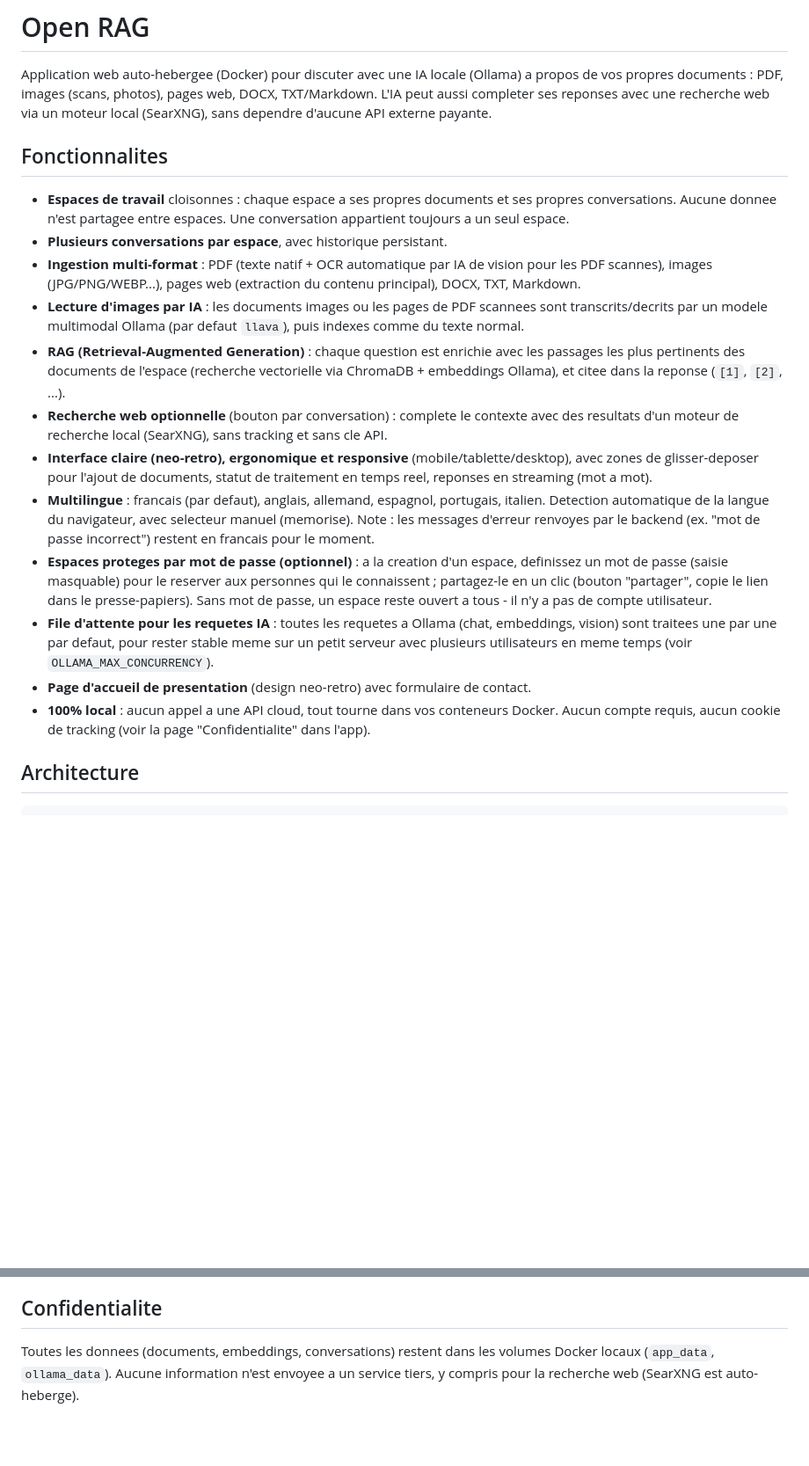
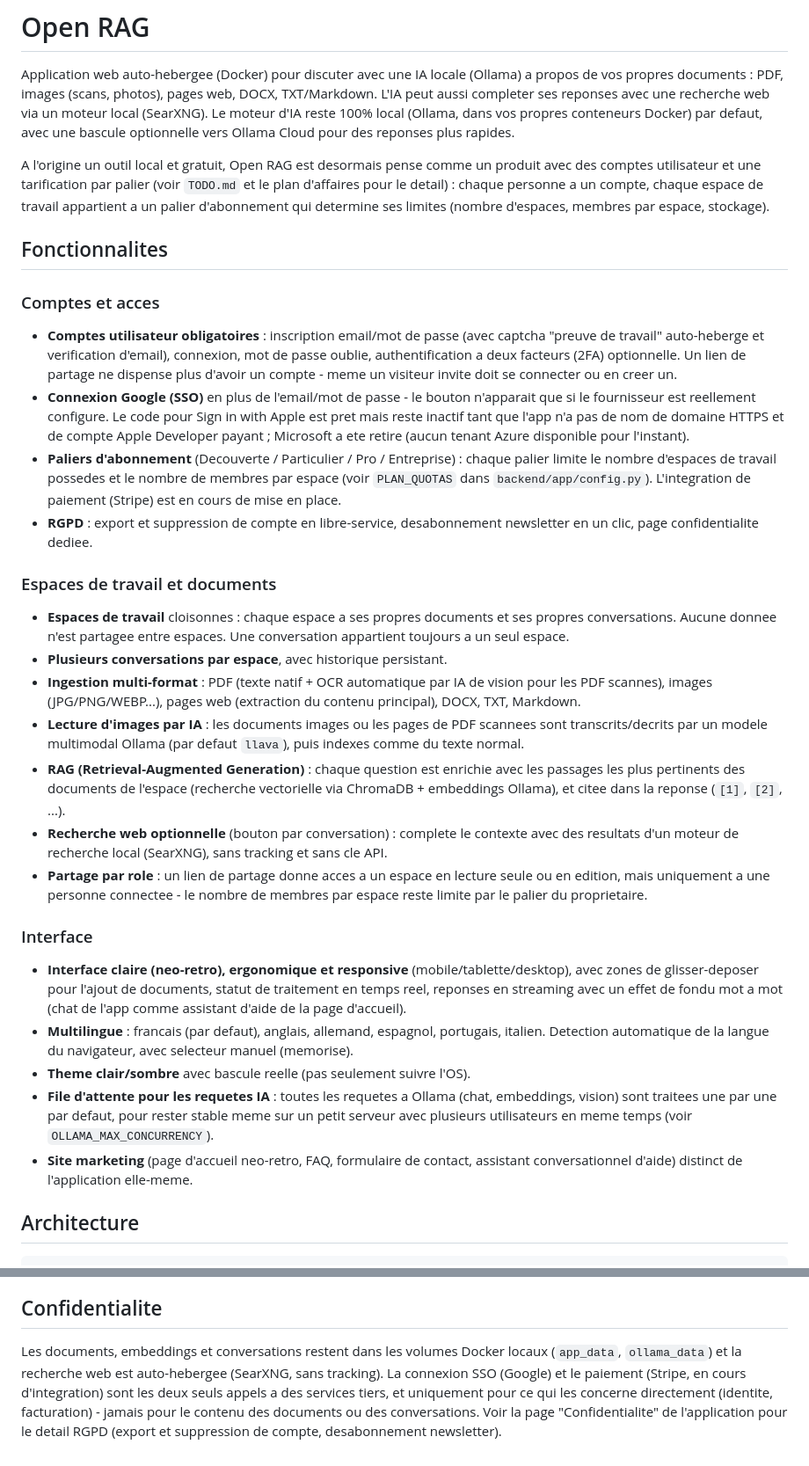
Before and after one commit to ngoujon/docverse, a Markdown page: README.md, 2 parts joined by grey strips. Shown at 88% size. Rendered like a GitHub page; blank space fills up the shorter version.

Commit message:
Update README to reflect accounts, plans, and SSO
The project outgrew its original "no account needed, 100% free/local"
description this session: accounts are now mandatory (even via share
links), pricing tiers gate spaces/members, and Google SSO exists. Rewrote
the features/usage/security sections accordingly and removed references
to the now-removed space-password model.

```diff
--- a/README.md
+++ b/README.md
@@ -3,10 +3,39 @@
 Application web auto-hebergee (Docker) pour discuter avec une IA locale
 (Ollama) a propos de vos propres documents : PDF, images (scans, photos),
 pages web, DOCX, TXT/Markdown. L'IA peut aussi completer ses reponses avec
-une recherche web via un moteur local (SearXNG), sans dependre d'aucune API
-externe payante.
+une recherche web via un moteur local (SearXNG). Le moteur d'IA reste
+100% local (Ollama, dans vos propres conteneurs Docker) par defaut, avec
+une bascule optionnelle vers Ollama Cloud pour des reponses plus rapides.
+
+A l'origine un outil local et gratuit, Open RAG est desormais pense comme
+un produit avec des comptes utilisateur et une tarification par palier
+(voir `TODO.md` et le plan d'affaires pour le detail) : chaque personne a
+un compte, chaque espace de travail appartient a un palier d'abonnement
+qui determine ses limites (nombre d'espaces, membres par espace, stockage).
 
 ## Fonctionnalites
+
+### Comptes et acces
+
+- **Comptes utilisateur obligatoires** : inscription email/mot de passe
+  (avec captcha "preuve de travail" auto-heberge et verification d'email),
+  connexion, mot de passe oublie, authentification a deux facteurs (2FA)
+  optionnelle. Un lien de partage ne dispense plus d'avoir un compte -
+  meme un visiteur invite doit se connecter ou en creer un.
+- **Connexion Google (SSO)** en plus de l'email/mot de passe - le bouton
+  n'apparait que si le fournisseur est reellement configure. Le code pour
+  Sign in with Apple est pret mais reste inactif tant que l'app n'a pas de
+  nom de domaine HTTPS et de compte Apple Developer payant ; Microsoft a
+  ete retire (aucun tenant Azure disponible pour l'instant).
+- **Paliers d'abonnement** (Decouverte / Particulier / Pro / Entreprise) :
+  chaque palier limite le nombre d'espaces de travail possedes et le
+  nombre de membres par espace (voir `PLAN_QUOTAS` dans
+  `backend/app/config.py`). L'integration de paiement (Stripe) est en
+  cours de mise en place.
+- **RGPD** : export et suppression de compte en libre-service,
+  desabonnement newsletter en un clic, page confidentialite dediee.
+
+### Espaces de travail et documents
 
 - **Espaces de travail** cloisonnes : chaque espace a ses propres documents
   et ses propres conversations. Aucune donnee n'est partagee entre espaces.
@@ -25,29 +54,28 @@ externe payante.
 - **Recherche web optionnelle** (bouton par conversation) : complete le
   contexte avec des resultats d'un moteur de recherche local (SearXNG),
   sans tracking et sans cle API.
+- **Partage par role** : un lien de partage donne acces a un espace en
+  lecture seule ou en edition, mais uniquement a une personne connectee -
+  le nombre de membres par espace reste limite par le palier du proprietaire.
+
+### Interface
+
 - **Interface claire (neo-retro), ergonomique et responsive**
   (mobile/tablette/desktop), avec zones de glisser-deposer pour l'ajout de
   documents, statut de traitement en temps reel, reponses en streaming
-  (mot a mot).
+  avec un effet de fondu mot a mot (chat de l'app comme assistant d'aide
+  de la page d'accueil).
 - **Multilingue** : francais (par defaut), anglais, allemand, espagnol,
   portugais, italien. Detection automatique de la langue du navigateur,
-  avec selecteur manuel (memorise). Note : les messages d'erreur renvoyes
-  par le backend (ex. "mot de passe incorrect") restent en francais pour
-  le moment.
-- **Espaces proteges par mot de passe (optionnel)** : a la creation d'un
-  espace, definissez un mot de passe (saisie masquable) pour le reserver
-  aux personnes qui le connaissent ; partagez-le en un clic (bouton
-  "partager", copie le lien dans le presse-papiers). Sans mot de passe, un
-  espace reste ouvert a tous - il n'y a pas de compte utilisateur.
+  avec selecteur manuel (memorise).
+- **Theme clair/sombre** avec bascule reelle (pas seulement suivre l'OS).
 - **File d'attente pour les requetes IA** : toutes les requetes a Ollama
   (chat, embeddings, vision) sont traitees une par une par defaut, pour
   rester stable meme sur un petit serveur avec plusieurs utilisateurs en
   meme temps (voir `OLLAMA_MAX_CONCURRENCY`).
-- **Page d'accueil de presentation** (design neo-retro) avec formulaire de
-  contact.
-- **100% local** : aucun appel a une API cloud, tout tourne dans vos
-  conteneurs Docker. Aucun compte requis, aucun cookie de tracking (voir
-  la page "Confidentialite" dans l'app).
+- **Site marketing** (page d'accueil neo-retro, FAQ, formulaire de
+  contact, assistant conversationnel d'aide) distinct de l'application
+  elle-meme.
 
 ## Architecture
 
@@ -329,7 +358,11 @@ VITE_API_PROXY_TARGET=http://localhost:8000 npm run dev
 
 ## Confidentialite
 
-Toutes les donnees (documents, embeddings, conversations) restent dans les
-volumes Docker locaux (`app_data`, `ollama_data`). Aucune information
-n'est envoyee a un service tiers, y compris pour la recherche web (SearXNG
-est auto-heberge).
+Les documents, embeddings et conversations restent dans les volumes Docker
+locaux (`app_data`, `ollama_data`) et la recherche web est auto-hebergee
+(SearXNG, sans tracking). La connexion SSO (Google) et le paiement
+(Stripe, en cours d'integration) sont les deux seuls appels a des services
+tiers, et uniquement pour ce qui les concerne directement (identite,
+facturation) - jamais pour le contenu des documents ou des conversations.
+Voir la page "Confidentialite" de l'application pour le detail RGPD
+(export et suppression de compte, desabonnement newsletter).
```
Also changed, not shown: other parts of README.md (+20 -19 lines).
